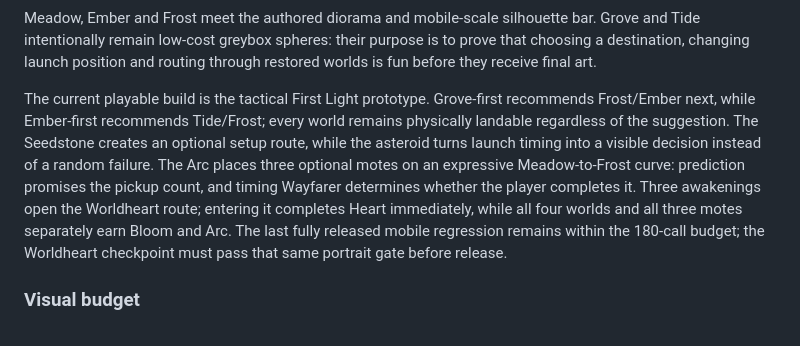
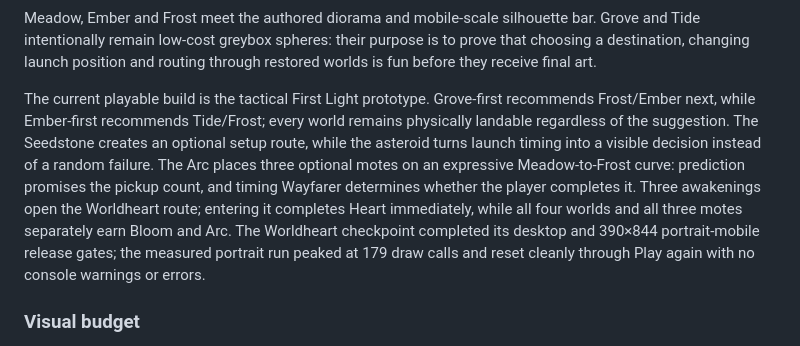
Before and after one commit to Southers/WORLDSEED, a Markdown page: README.md, the part around the change. Drawn GitHub-style.

Commit message:
Record Worldheart mobile validation

```diff
--- a/README.md
+++ b/README.md
@@ -59,7 +59,7 @@ The current build includes:
 
 Meadow, Ember and Frost meet the authored diorama and mobile-scale silhouette bar. Grove and Tide intentionally remain low-cost greybox spheres: their purpose is to prove that choosing a destination, changing launch position and routing through restored worlds is fun before they receive final art.
 
-The current playable build is the tactical First Light prototype. Grove-first recommends Frost/Ember next, while Ember-first recommends Tide/Frost; every world remains physically landable regardless of the suggestion. The Seedstone creates an optional setup route, while the asteroid turns launch timing into a visible decision instead of a random failure. The Arc places three optional motes on an expressive Meadow-to-Frost curve: prediction promises the pickup count, and timing Wayfarer determines whether the player completes it. Three awakenings open the Worldheart route; entering it completes Heart immediately, while all four worlds and all three motes separately earn Bloom and Arc. The last fully released mobile regression remains within the 180-call budget; the Worldheart checkpoint must pass that same portrait gate before release.
+The current playable build is the tactical First Light prototype. Grove-first recommends Frost/Ember next, while Ember-first recommends Tide/Frost; every world remains physically landable regardless of the suggestion. The Seedstone creates an optional setup route, while the asteroid turns launch timing into a visible decision instead of a random failure. The Arc places three optional motes on an expressive Meadow-to-Frost curve: prediction promises the pickup count, and timing Wayfarer determines whether the player completes it. Three awakenings open the Worldheart route; entering it completes Heart immediately, while all four worlds and all three motes separately earn Bloom and Arc. The Worldheart checkpoint completed its desktop and 390×844 portrait-mobile release gates; the measured portrait run peaked at 179 draw calls and reset cleanly through Play again with no console warnings or errors.
 
 ### Visual budget
 
```
Also changed, not shown: JAM_PLAN.md (+1 -1 lines).
